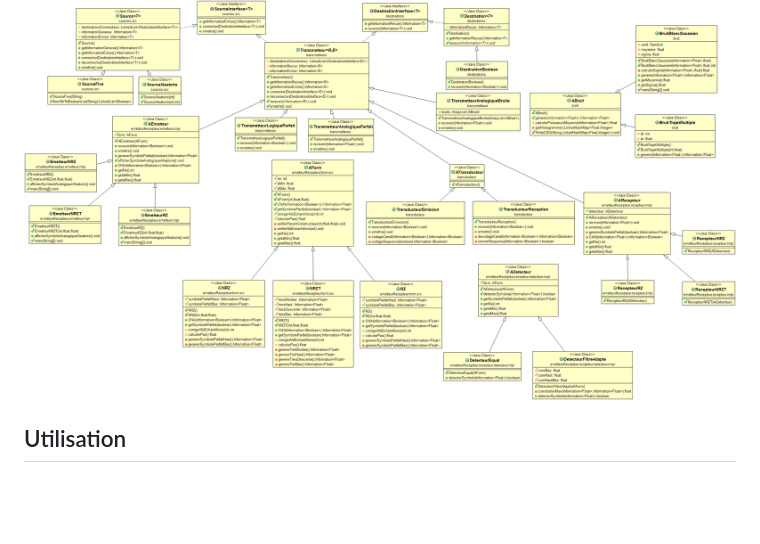
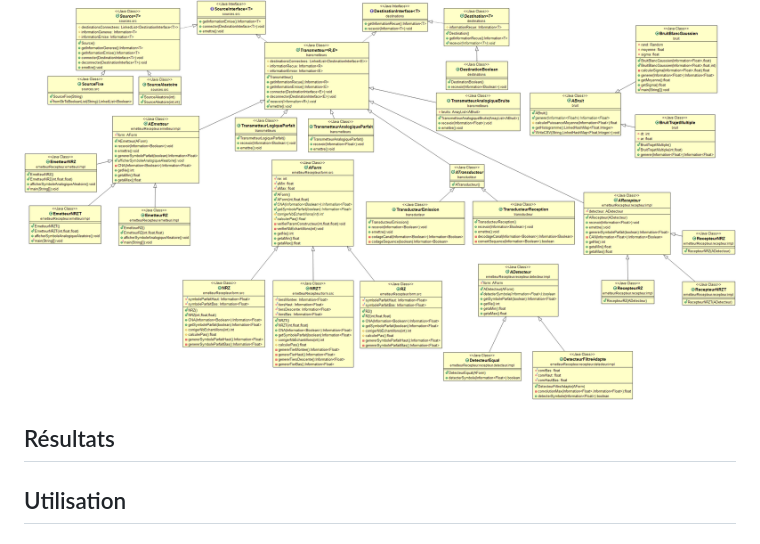
Before and after one commit to florianfederico/simulateur-transmissions, a Markdown page: README.md, the part around the change. Drawn GitHub-style; blank space fills up the shorter version.

```diff
--- a/README.md
+++ b/README.md
@@ -67,6 +67,10 @@ Le diagramme UML du projet :
 <p align="left"><img src="readme/ClassDiagram.png" alt="" width="1000" /></p>
 
 
+## Résultats
+
+
+
 ## Utilisation
 ### NAME
 simulateur – Simulation de la transmission d'un message numérique.
```
